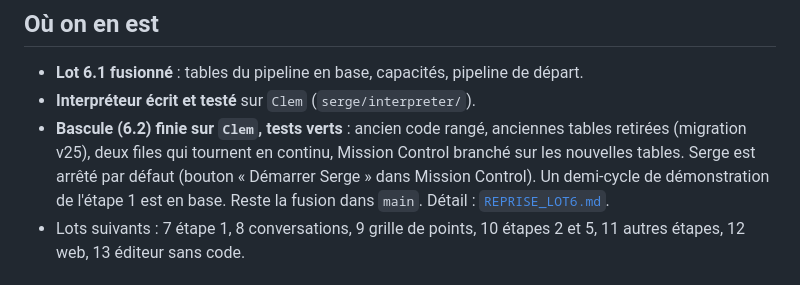
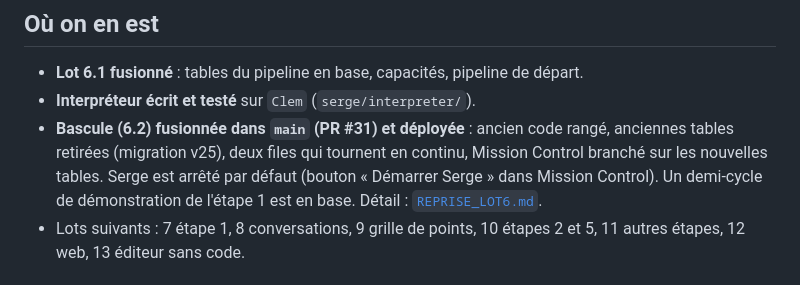
Before and after one commit to spreadzenox/SergeAgent, a Markdown page: docs/CONTEXTE_2026-09-27.md, the part around the change. Rendered like a GitHub page.

```diff
--- a/docs/CONTEXTE_2026-09-27.md
+++ b/docs/CONTEXTE_2026-09-27.md
@@ -86,12 +86,12 @@ Chaque fusion dans `main` redéploie Serge sur le serveur de Julien.
 - **Lot 6.1 fusionné** : tables du pipeline en base, capacités, pipeline
   de départ.
 - **Interpréteur écrit et testé** sur `Clem` (`serge/interpreter/`).
-- **Bascule (6.2) finie sur `Clem`, tests verts** : ancien code rangé,
+- **Bascule (6.2) fusionnée dans `main` (PR #31) et déployée** : ancien code rangé,
   anciennes tables retirées (migration v25), deux files qui tournent en
   continu, Mission Control branché sur les nouvelles tables. Serge est
   arrêté par défaut (bouton « Démarrer Serge » dans Mission Control). Un
-  demi-cycle de démonstration de l'étape 1 est en base. Reste la fusion
-  dans `main`. Détail : [`REPRISE_LOT6.md`](REPRISE_LOT6.md).
+  demi-cycle de démonstration de l'étape 1 est en base. Détail :
+  [`REPRISE_LOT6.md`](REPRISE_LOT6.md).
 - Lots suivants : 7 étape 1, 8 conversations, 9 grille de points,
   10 étapes 2 et 5, 11 autres étapes, 12 web, 13 éditeur sans code.
 
```
Also changed, not shown: docs/REPRISE_LOT6.md (+8 -6 lines).
